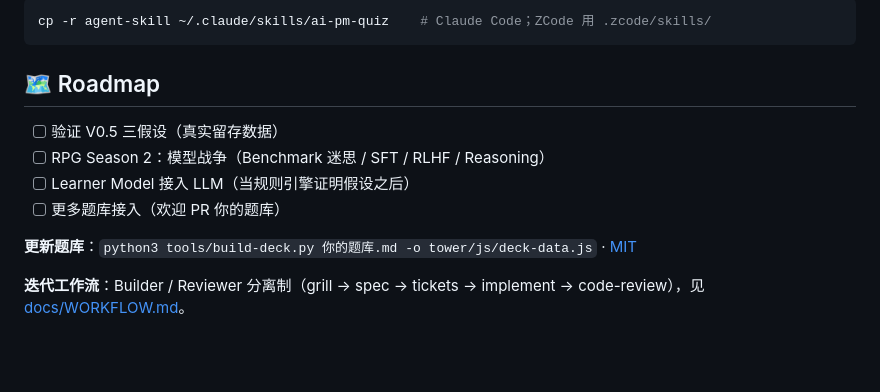
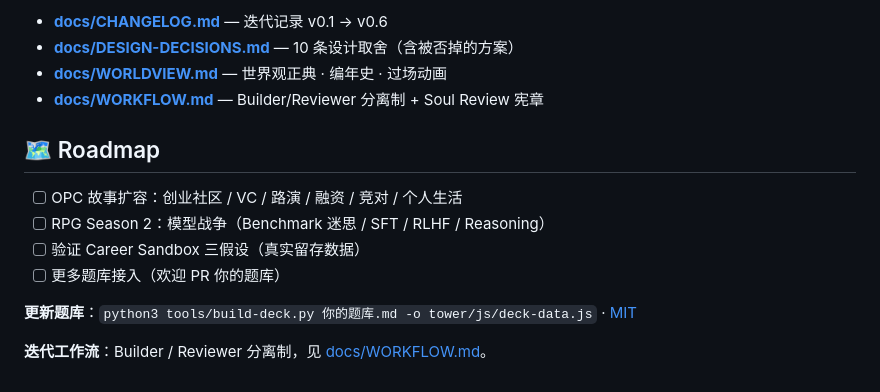
Before and after one commit to ink7011/ai-pm-exam-games, a Markdown page: README.md, the part around one of its changes. Rendered like a GitHub page; blank space fills up the shorter version.

````diff
--- a/README.md
+++ b/README.md
@@ -91,15 +126,16 @@ Goal → Diagnose → Quest → Decision → Feedback → Memory → Level Up
 
-```bash
-cp -r agent-skill ~/.claude/skills/ai-pm-quiz    # Claude Code；ZCode 用 .zcode/skills/
-```
+- **[docs/CHANGELOG.md](docs/CHANGELOG.md)** — 迭代记录 v0.1 → v0.6
+- **[docs/DESIGN-DECISIONS.md](docs/DESIGN-DECISIONS.md)** — 10 条设计取舍（含被否掉的方案）
+- **[docs/WORLDVIEW.md](docs/WORLDVIEW.md)** — 世界观正典 · 编年史 · 过场动画
+- **[docs/WORKFLOW.md](docs/WORKFLOW.md)** — Builder/Reviewer 分离制 + Soul Review 宪章
 
 ## 🗺 Roadmap
 
-- [ ] 验证 V0.5 三假设（真实留存数据）
+- [ ] OPC 故事扩容：创业社区 / VC / 路演 / 融资 / 竞对 / 个人生活
 - [ ] RPG Season 2：模型战争（Benchmark 迷思 / SFT / RLHF / Reasoning）
-- [ ] Learner Model 接入 LLM（当规则引擎证明假设之后）
+- [ ] 验证 Career Sandbox 三假设（真实留存数据）
 - [ ] 更多题库接入（欢迎 PR 你的题库）
 
 **更新题库**：`python3 tools/build-deck.py 你的题库.md -o tower/js/deck-data.js` · [MIT](LICENSE)
 
-**迭代工作流**：Builder / Reviewer 分离制（grill → spec → tickets → implement → code-review），见 [docs/WORKFLOW.md](docs/WORKFLOW.md)。
+**迭代工作流**：Builder / Reviewer 分离制，见 [docs/WORKFLOW.md](docs/WORKFLOW.md)。
````
Also changed, not shown: other parts of README.md (+96 -61 lines).
